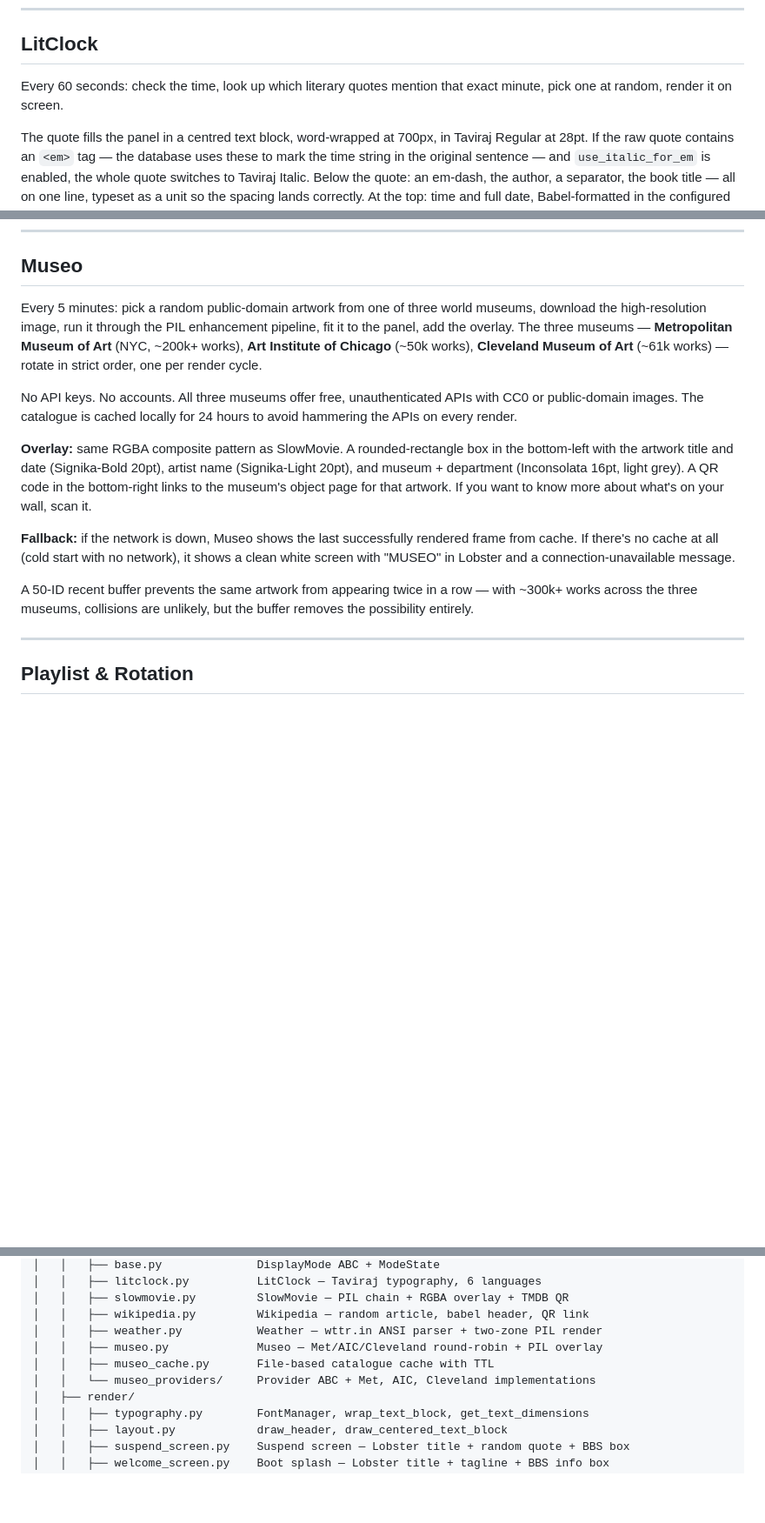
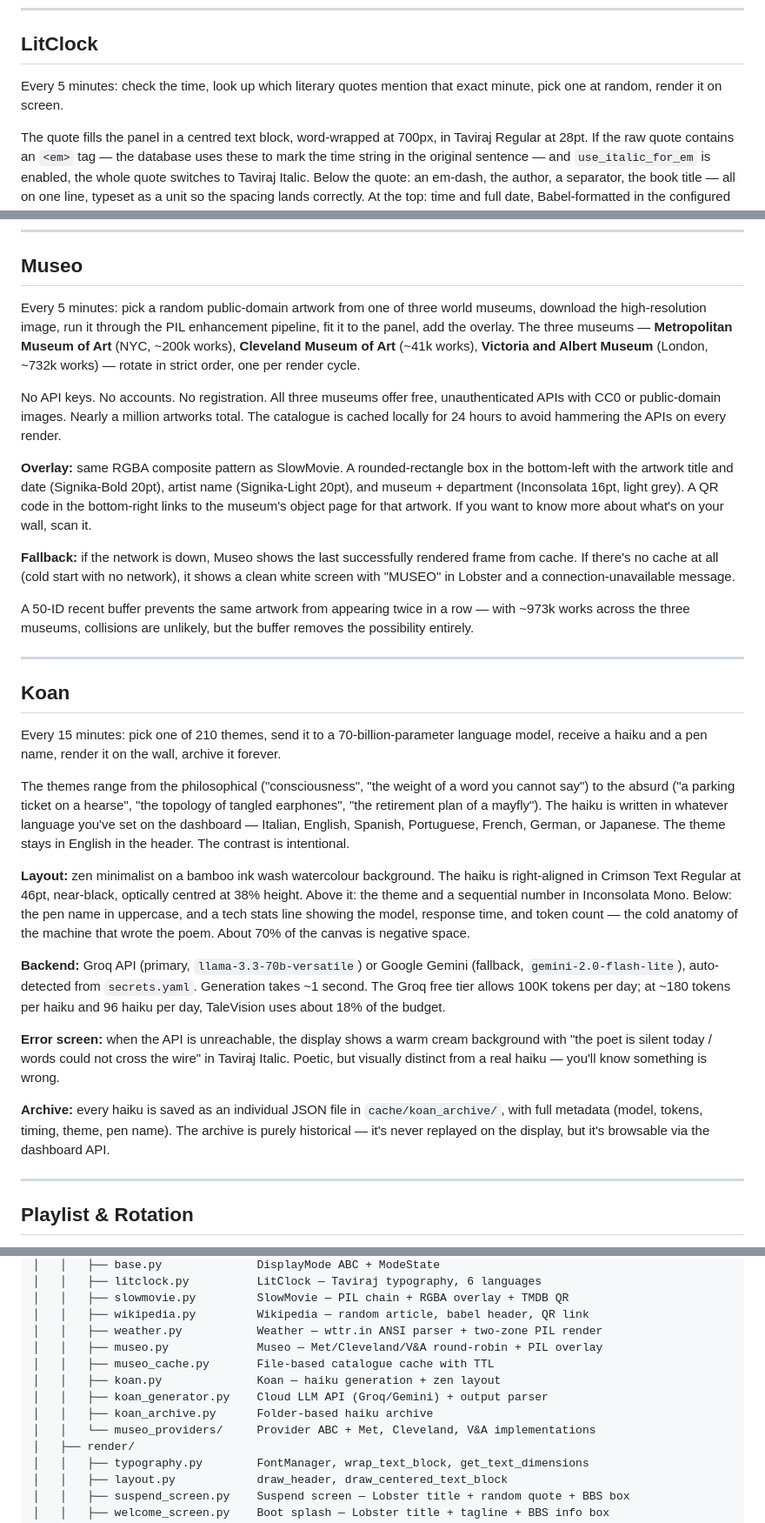
Before and after one commit to enuzzo/talevision, a Markdown page: README.md, 3 parts joined by grey strips. Shown at 87% size. Rendered like a GitHub page; blank space fills up the shorter version.

Commit message:
README: add Koan mode + fix Museo/dashboard/LitClock
- Add full Koan section (210 themes, multi-language, Groq API,
  zen layout, archive, error screen)
- Museo: AIC → V&A, update artwork counts (~973k total)
- Dashboard: vintage cream → Solar Dust theme, Funnel Display → Chakra Petch
- LitClock: "Every 60 seconds" → "Every 5 minutes" (matches config)
- Project structure: add koan files, fix museo_providers description
- "five modes" → "six modes" in intro

Co-Authored-By: Claude Opus 4.6 (1M context) <noreply@anthropic.com>

```diff
--- a/README.md
+++ b/README.md
@@ -68,7 +71,7 @@ TaleVision is the obvious outcome. One device. One config file. One dashboard. S
 
 ## LitClock
 
-Every 60 seconds: check the time, look up which literary quotes mention that exact minute, pick one at random, render it on screen.
+Every 5 minutes: check the time, look up which literary quotes mention that exact minute, pick one at random, render it on screen.
 
 The quote fills the panel in a centred text block, word-wrapped at 700px, in Taviraj Regular at 28pt. If the raw quote contains an `<em>` tag — the database uses these to mark the time string in the original sentence — and `use_italic_for_em` is enabled, the whole quote switches to Taviraj Italic. Below the quote: an em-dash, the author, a separator, the book title — all on one line, typeset as a unit so the spacing lands correctly. At the top: time and full date, Babel-formatted in the configured locale, separated from the quote by a thin ruled line.
 
@@ -124,15 +127,31 @@ Note: wttr.in is fetched over HTTP on the Pi Zero W. The HTTPS handshake reliabl
 
 ## Museo
 
-Every 5 minutes: pick a random public-domain artwork from one of three world museums, download the high-resolution image, run it through the PIL enhancement pipeline, fit it to the panel, add the overlay. The three museums — **Metropolitan Museum of Art** (NYC, ~200k+ works), **Art Institute of Chicago** (~50k works), **Cleveland Museum of Art** (~61k works) — rotate in strict order, one per render cycle.
+Every 5 minutes: pick a random public-domain artwork from one of three world museums, download the high-resolution image, run it through the PIL enhancement pipeline, fit it to the panel, add the overlay. The three museums — **Metropolitan Museum of Art** (NYC, ~200k works), **Cleveland Museum of Art** (~41k works), **Victoria and Albert Museum** (London, ~732k works) — rotate in strict order, one per render cycle.
 
-No API keys. No accounts. All three museums offer free, unauthenticated APIs with CC0 or public-domain images. The catalogue is cached locally for 24 hours to avoid hammering the APIs on every render.
+No API keys. No accounts. No registration. All three museums offer free, unauthenticated APIs with CC0 or public-domain images. Nearly a million artworks total. The catalogue is cached locally for 24 hours to avoid hammering the APIs on every render.
 
 **Overlay:** same RGBA composite pattern as SlowMovie. A rounded-rectangle box in the bottom-left with the artwork title and date (Signika-Bold 20pt), artist name (Signika-Light 20pt), and museum + department (Inconsolata 16pt, light grey). A QR code in the bottom-right links to the museum's object page for that artwork. If you want to know more about what's on your wall, scan it.
 
 **Fallback:** if the network is down, Museo shows the last successfully rendered frame from cache. If there's no cache at all (cold start with no network), it shows a clean white screen with "MUSEO" in Lobster and a connection-unavailable message.
 
-A 50-ID recent buffer prevents the same artwork from appearing twice in a row — with ~300k+ works across the three museums, collisions are unlikely, but the buffer removes the possibility entirely.
+A 50-ID recent buffer prevents the same artwork from appearing twice in a row — with ~973k works across the three museums, collisions are unlikely, but the buffer removes the possibility entirely.
+
+---
+
+## Koan
+
+Every 15 minutes: pick one of 210 themes, send it to a 70-billion-parameter language model, receive a haiku and a pen name, render it on the wall, archive it forever.
+
+The themes range from the philosophical ("consciousness", "the weight of a word you cannot say") to the absurd ("a parking ticket on a hearse", "the topology of tangled earphones", "the retirement plan of a mayfly"). The haiku is written in whatever language you've set on the dashboard — Italian, English, Spanish, Portuguese, French, German, or Japanese. The theme stays in English in the header. The contrast is intentional.
+
+**Layout:** zen minimalist on a bamboo ink wash watercolour background. The haiku is right-aligned in Crimson Text Regular at 46pt, near-black, optically centred at 38% height. Above it: the theme and a sequential number in Inconsolata Mono. Below: the pen name in uppercase, and a tech stats line showing the model, response time, and token count — the cold anatomy of the machine that wrote the poem. About 70% of the canvas is negative space.
+
+**Backend:** Groq API (primary, `llama-3.3-70b-versatile`) or Google Gemini (fallback, `gemini-2.0-flash-lite`), auto-detected from `secrets.yaml`. Generation takes ~1 second. The Groq free tier allows 100K tokens per day; at ~180 tokens per haiku and 96 haiku per day, TaleVision uses about 18% of the budget.
+
+**Error screen:** when the API is unreachable, the display shows a warm cream background with "the poet is silent today / words could not cross the wire" in Taviraj Italic. Poetic, but visually distinct from a real haiku — you'll know something is wrong.
+
+**Archive:** every haiku is saved as an individual JSON file in `cache/koan_archive/`, with full metadata (model, tokens, timing, theme, pen name). The archive is purely historical — it's never replayed on the display, but it's browsable via the dashboard API.
 
 ---
 
@@ -388,9 +407,12 @@ talevision/
 │   │   ├── slowmovie.py         SlowMovie — PIL chain + RGBA overlay + TMDB QR
 │   │   ├── wikipedia.py         Wikipedia — random article, babel header, QR link
 │   │   ├── weather.py           Weather — wttr.in ANSI parser + two-zone PIL render
-│   │   ├── museo.py             Museo — Met/AIC/Cleveland round-robin + PIL overlay
+│   │   ├── museo.py             Museo — Met/Cleveland/V&A round-robin + PIL overlay
 │   │   ├── museo_cache.py       File-based catalogue cache with TTL
-│   │   └── museo_providers/     Provider ABC + Met, AIC, Cleveland implementations
+│   │   ├── koan.py              Koan — haiku generation + zen layout
+│   │   ├── koan_generator.py    Cloud LLM API (Groq/Gemini) + output parser
+│   │   ├── koan_archive.py      Folder-based haiku archive
+│   │   └── museo_providers/     Provider ABC + Met, Cleveland, V&A implementations
 │   ├── render/
 │   │   ├── typography.py        FontManager, wrap_text_block, get_text_dimensions
 │   │   ├── layout.py            draw_header, draw_centered_text_block
```
Also changed, not shown: other parts of README.md (+6 -3 lines).
